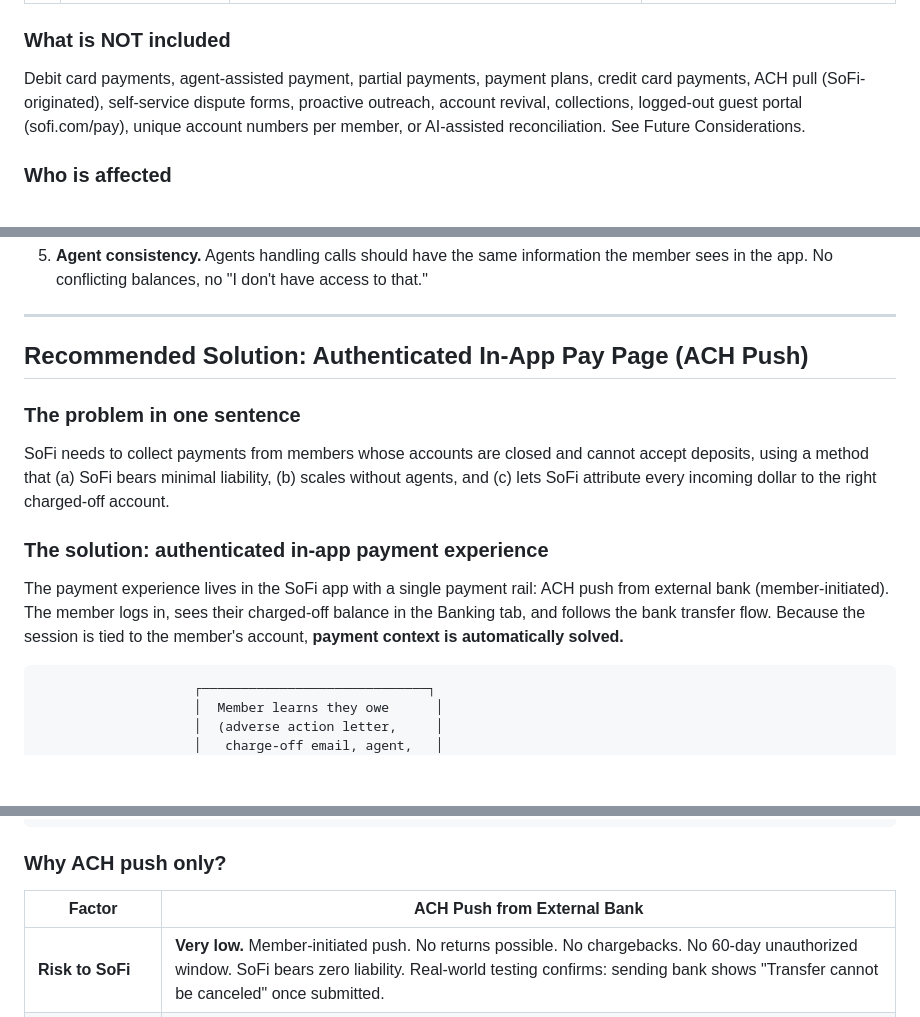
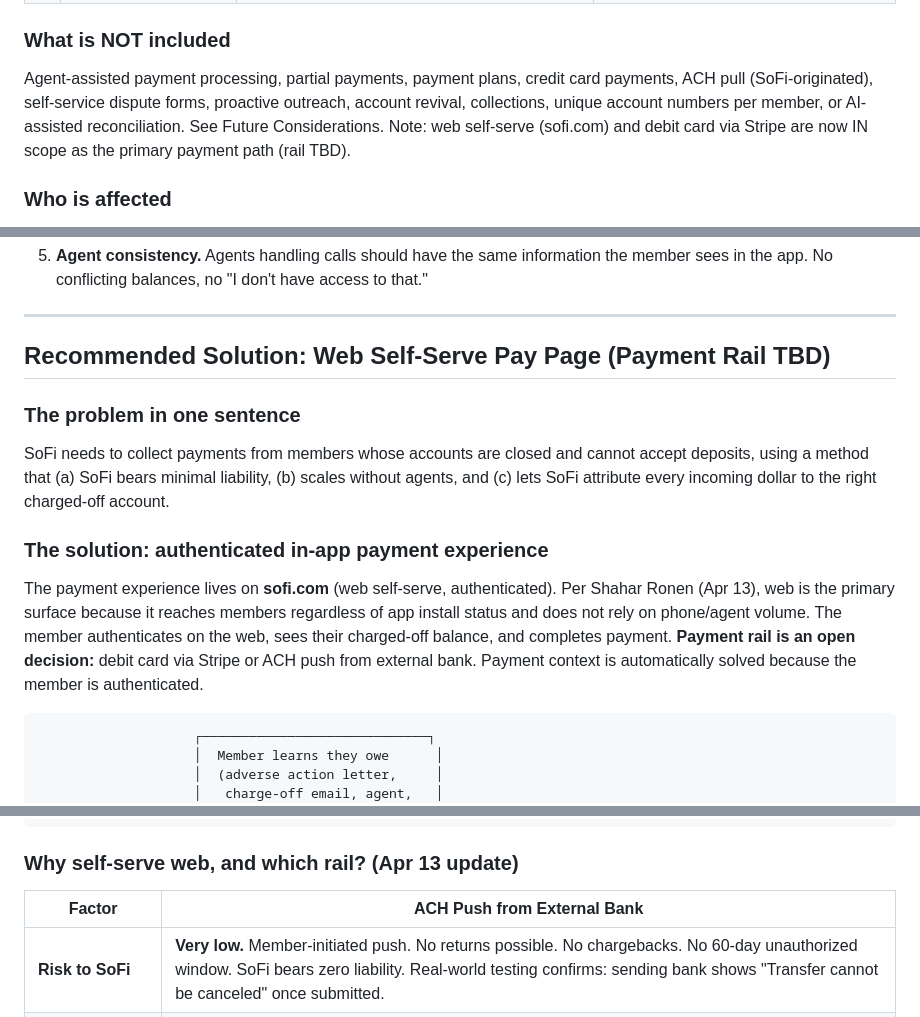
Before and after one commit to skulshrestha-hub/ews-chargeoff-recovery, a Markdown page: PRD_EWS_Charged_Off_Account_Recovery.md, 3 parts joined by grey strips. GitHub-like rendering; blank space fills up the shorter version.

````diff
--- a/PRD_EWS_Charged_Off_Account_Recovery.md
+++ b/PRD_EWS_Charged_Off_Account_Recovery.md
@@ -189,7 +193,7 @@ The scope of this PRD will include a minimum set of capabilities that allows us
 
 ### What is NOT included
 
-Debit card payments, agent-assisted payment, partial payments, payment plans, credit card payments, ACH pull (SoFi-originated), self-service dispute forms, proactive outreach, account revival, collections, logged-out guest portal (sofi.com/pay), unique account numbers per member, or AI-assisted reconciliation. See Future Considerations.
+Agent-assisted payment processing, partial payments, payment plans, credit card payments, ACH pull (SoFi-originated), self-service dispute forms, proactive outreach, account revival, collections, unique account numbers per member, or AI-assisted reconciliation. See Future Considerations. Note: web self-serve (sofi.com) and debit card via Stripe are now IN scope as the primary payment path (rail TBD).
 
 ### Who is affected
 
@@ -556,7 +560,7 @@ _Source: "FCRA Dispute Process - 2025.pdf" and "EWS Data Contributions Data disp
 
 ---
 
-## Recommended Solution: Authenticated In-App Pay Page (ACH Push)
+## Recommended Solution: Web Self-Serve Pay Page (Payment Rail TBD)
 
 ### The problem in one sentence
 
@@ -564,7 +568,7 @@ SoFi needs to collect payments from members whose accounts are closed and cannot
 
 ### The solution: authenticated in-app payment experience
 
-The payment experience lives in the SoFi app with a single payment rail: ACH push from external bank (member-initiated). The member logs in, sees their charged-off balance in the Banking tab, and follows the bank transfer flow. Because the session is tied to the member's account, **payment context is automatically solved.**
+The payment experience lives on **sofi.com** (web self-serve, authenticated). Per Shahar Ronen (Apr 13), web is the primary surface because it reaches members regardless of app install status and does not rely on phone/agent volume. The member authenticates on the web, sees their charged-off balance, and completes payment. **Payment rail is an open decision:** debit card via Stripe or ACH push from external bank. Payment context is automatically solved because the member is authenticated.
 
 ```
                     ┌─────────────────────────────┐
@@ -627,7 +631,7 @@ The payment experience lives in the SoFi app with a single payment rail: ACH pus
                     └──────────────────────────────┘
 ```
 
-### Why ACH push only?
+### Why self-serve web, and which rail? (Apr 13 update)
 
 | Factor | ACH Push from External Bank |
 |---|---|
````
Also changed, not shown: other parts of PRD_EWS_Charged_Off_Account_Recovery.md (+14 -7 lines).
